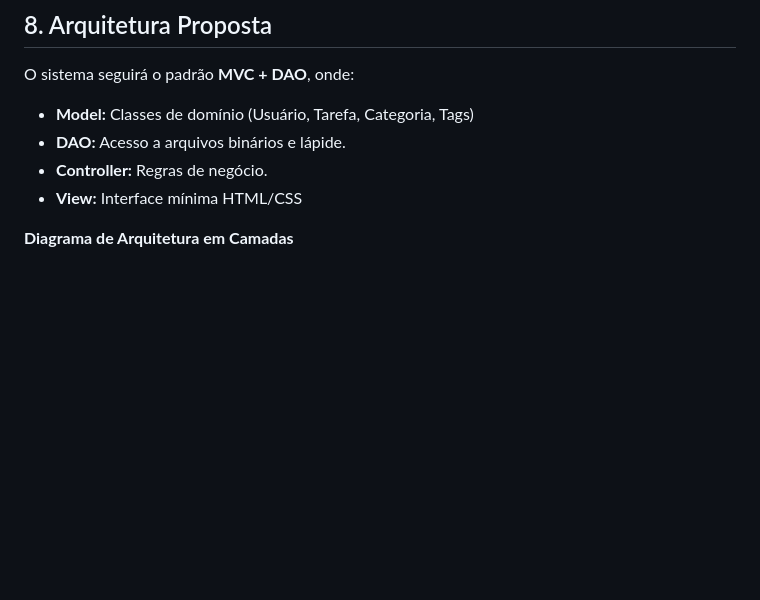
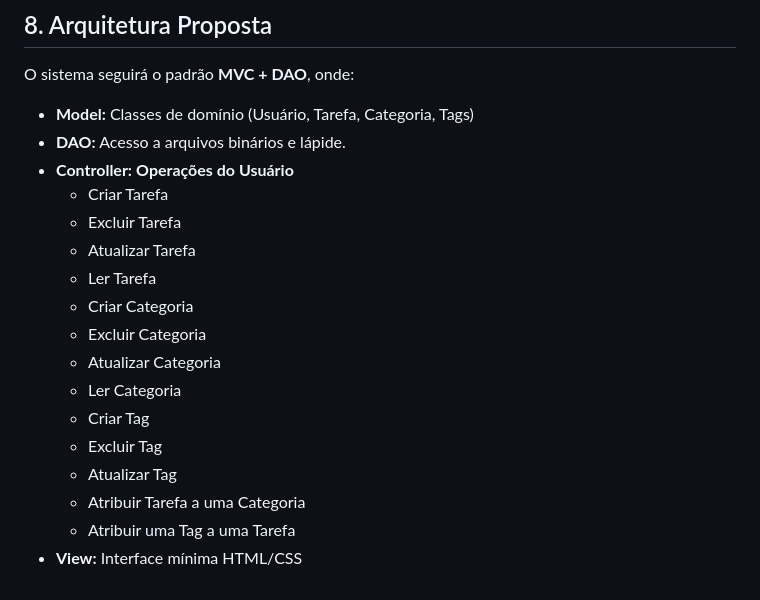
Before and after one commit to LucasReis26/checklist-app, a Markdown page: doc/fase-i.md, the part around the change. Rendered like a GitHub page; blank space fills up the shorter version.

```diff
--- a/doc/fase-i.md
+++ b/doc/fase-i.md
@@ -56,7 +56,19 @@ O sistema seguirá o padrão **MVC + DAO**, onde:
 
 - **Model:** Classes de domínio (Usuário, Tarefa, Categoria, Tags)
 - **DAO:** Acesso a arquivos binários e lápide.
-- **Controller:** Regras de negócio.
+- **Controller:**
+    **Operações do Usuário**
+    - Criar Tarefa
+    - Excluir Tarefa
+    - Atualizar Tarefa
+    - Ler Tarefa
+    - Criar Categoria
+    - Excluir Categoria
+    - Atualizar Categoria
+    - Ler Categoria
+    - Criar Tag
+    - Excluir Tag
+    - Atualizar Tag
+    - Atribuir Tarefa a uma Categoria
+    - Atribuir uma Tag a uma Tarefa
 - **View:** Interface mínima HTML/CSS
-
-**Diagrama de Arquitetura em Camadas**
```
